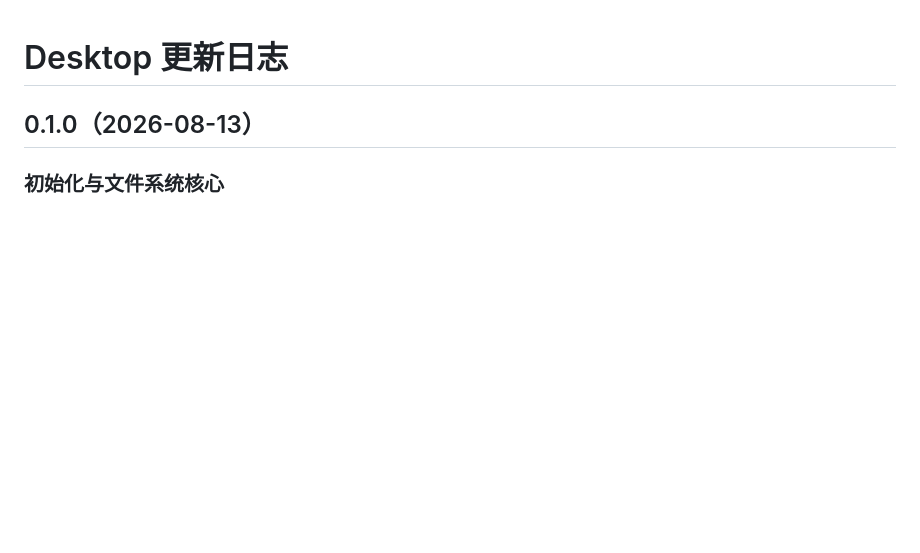
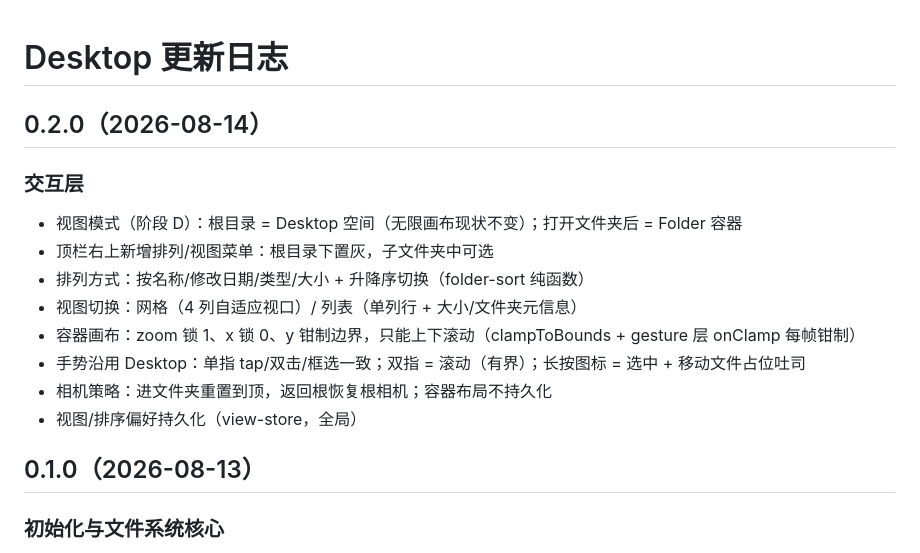
Before and after one commit to ranjiushu/Adesktop, a Markdown page: CHANGELOG.md, the part around the change. Rendered like a GitHub page; blank space fills up the shorter version.

```diff
--- a/CHANGELOG.md
+++ b/CHANGELOG.md
@@ -1,4 +1,17 @@
 # Desktop 更新日志
+
+## 0.2.0（2026-08-14）
+
+### 交互层
+
+- 视图模式（阶段 D）：根目录 = Desktop 空间（无限画布现状不变）；打开文件夹后 = Folder 容器
+- 顶栏右上新增排列/视图菜单：根目录下置灰，子文件夹中可选
+- 排列方式：按名称/修改日期/类型/大小 + 升降序切换（folder-sort 纯函数）
+- 视图切换：网格（4 列自适应视口）/ 列表（单列行 + 大小/文件夹元信息）
+- 容器画布：zoom 锁 1、x 锁 0、y 钳制边界，只能上下滚动（clampToBounds + gesture 层 onClamp 每帧钳制）
+- 手势沿用 Desktop：单指 tap/双击/框选一致；双指 = 滚动（有界）；长按图标 = 选中 + 移动文件占位吐司
+- 相机策略：进文件夹重置到顶，返回根恢复根相机；容器布局不持久化
+- 视图/排序偏好持久化（view-store，全局）
 
 ## 0.1.0（2026-08-13）
 
```
Also changed, not shown: docs/interaction.md (+21 -0 lines).
